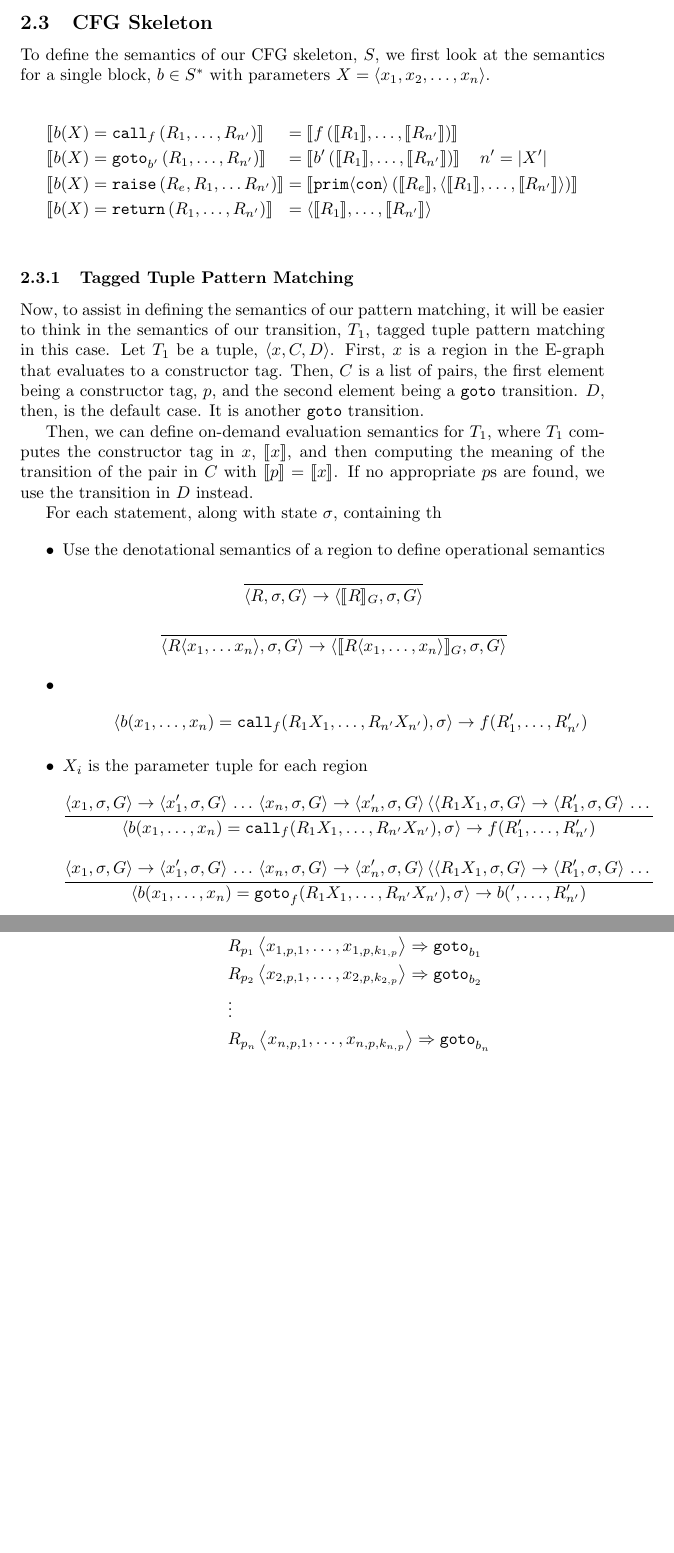
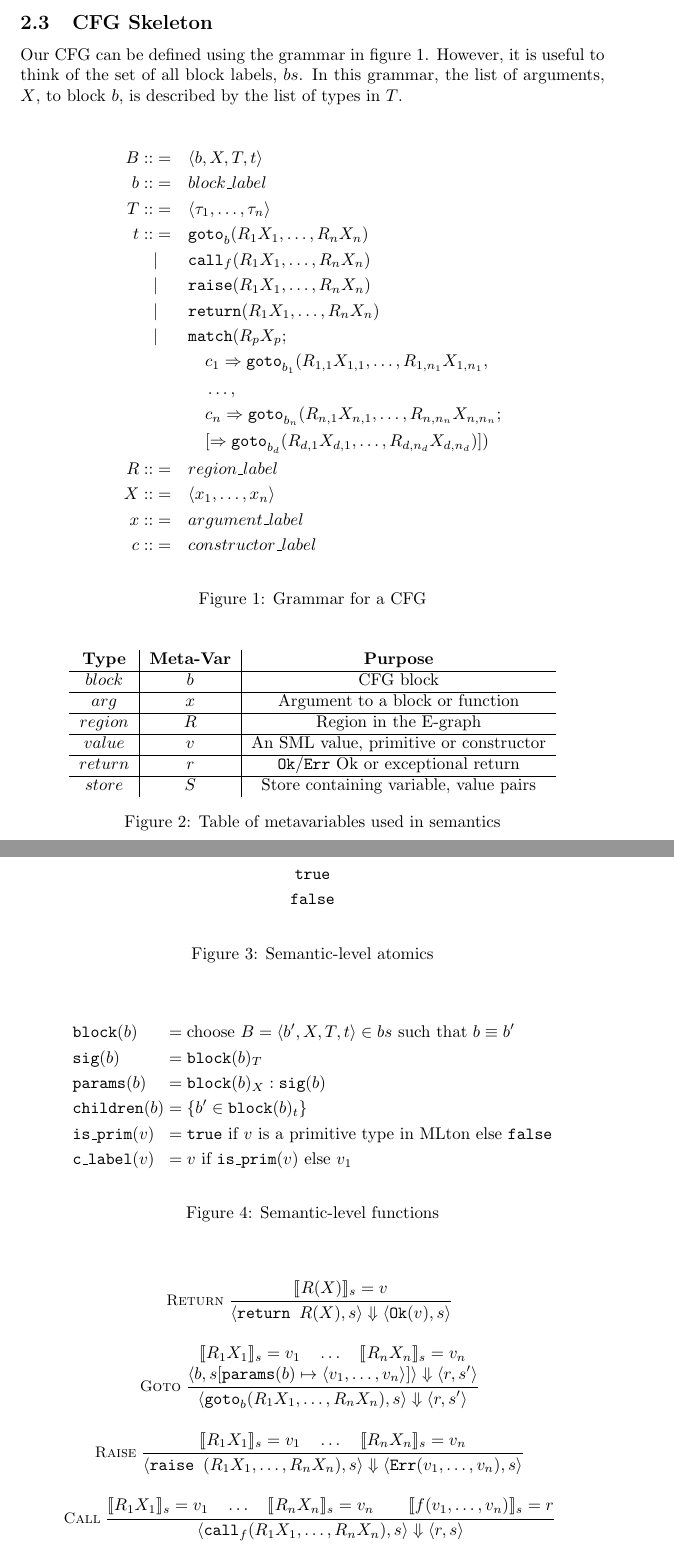
Before and after one commit to jordanaq/MLton-Equality-Saturation-Papers, a LaTeX document (working/cfg_semantics.tex): two parts of pages 5 and 6 of 6 before the commit and two parts of pages 5 and 6 of 7 after it, joined at a grey line, cut so that both start at the same text, the shorter picture padded with empty space. Compiled offline with pdfLaTeX.

Commit message:
Added big step semantics for CFG skele

```diff
--- a/working/cfg_semantics.tex
+++ b/working/cfg_semantics.tex
@@ -3,9 +3,14 @@
 \usepackage{amssymb}
 \usepackage{mathpartir}
 \usepackage{tikz}
-\usepackage{ stmaryrd }
+\usepackage{stmaryrd}
+\usepackage{float}
 
 \usetikzlibrary{graphs}
+
+
+\newcommand{\bttt}[1]{\texttt{\textbf{#1}}}
+
 
 \title{Semantics for EqMLton}
 \author{Jordan Quinn}
@@ -142,25 +139,95 @@ where $G' = \left\langle N, L', C, E, \Gamma \right\rangle$ and $L' = L[i_1 \vda
 
 \subsection{CFG Skeleton}
 
-To define the semantics of our CFG skeleton, $S$, we first look at the semantics for a single block, $b \in S^*$ with parameters $X = \langle x_1, x_2, \dots, x_{n}\rangle$.
+Our CFG can be defined using the grammar in figure \ref{fig:CFG_grammar}. However, it is useful to think of the set of all block labels, $bs$. In this grammar, the list of arguments, $X$, to block $b$, is described by the list of types in $T$.
 
-\begin{alignat*}{2}
-  \llbracket b (X) &= \texttt{call}_{f} \left( R_1, \dots, R_{n'} \right) \rrbracket
-                   &&= \left\llbracket f \left( \llbracket R_1 \rrbracket, \dots, \llbracket R_{n'} \rrbracket \right) \right\rrbracket \\
-  \llbracket b (X) &= \texttt{goto}_{b'} \left( R_1, \dots, R_{n'} \right)\rrbracket
-                   &&= \left\llbracket b' \left( \llbracket R_1 \rrbracket, \dots, \llbracket R_{n'} \rrbracket \right) \right\rrbracket \quad n' = |X'| \\
-  \llbracket b (X) &= \texttt{raise} \left( R_e, R_1, \dots R_{n'} \right) \rrbracket
-                   &&=\left\llbracket \texttt{prim}\langle\texttt{con}\rangle \left( \llbracket R_e \rrbracket, \langle \llbracket R_1 \rrbracket, \dots, \llbracket R_{n'} \rrbracket \rangle \right) \right\rrbracket \\
-  \llbracket b (X) &= \texttt{return} \left( R_1, \dots, R_{n'} \right) \rrbracket
-                  &&= \left\langle \llbracket R_1 \rrbracket, \dots, \llbracket R_{n'} \rrbracket \right\rangle \\
-\end{alignat*}
+\begin{figure}[H]
+  \centering
+  \begin{alignat*}{2}
+    B ::&=\quad&& \langle b, X, T, t \rangle \\
+    b ::&=&& block\_label \\
+    T ::&=&& \langle \tau_1, \dots, \tau_n \rangle \\
+    t ::&=&& \texttt{goto}_b ( R_1 X_1, \dots, R_n X_n ) \\
+        &|&& \texttt{call}_f ( R_1 X_1, \dots, R_n X_n ) \\
+        &|&& \texttt{raise} ( R_1 X_1, \dots, R_n X_n ) \\
+        &|&& \texttt{return} ( R_1 X_1, \dots, R_n X_n ) \\
+        &|&& \texttt{match} ( R_p X_p; \\
+        &&&\quad c_1 \Rightarrow \texttt{goto}_{b_1} (R_{1,1} X_{1,1}, \dots, R_{1,n_1} X_{1,n_1},\\
+        &&&\quad \dots, \\
+        &&&\quad c_n \Rightarrow \texttt{goto}_{b_n} (R_{n,1} X_{n,1}, \dots, R_{n,n_n} X_{n,n_n}; \\
+        &&&\quad [\Rightarrow \texttt{goto}_{b_{d}} (R_{d,1} X_{d,1}, \dots, R_{d,n_d} X_{d,n_d})] ) \\
+    R ::&=&& region\_label \\
+    X ::&=&& \langle x_1, \dots, x_n \rangle \\
+    x ::&=&& argument\_label \\
+    c ::&=&& constructor\_label
+  \end{alignat*}
+  \caption{Grammar for a CFG}
+  \label{fig:CFG_grammar}
+\end{figure}
+
+\begin{figure}[H]
+  \centering
+  \begin{tabular}{c|c|c}
+    \textbf{Type} & \textbf{Meta-Var} & \textbf{Purpose} \\\hline
+    $block$       & $b$               & CFG block \\\hline
+    $arg$         & $x$               & Argument to a block or function \\\hline
+    $region$      & $R$               & Region in the E-graph \\\hline
+    $value$       & $v$               & An SML value, primitive or constructor \\\hline
+    $return$      & $r$               & $\bttt{Ok}/\bttt{Err}$ Ok or exceptional return\\\hline
+    $store$       & $S$               & Store containing variable, value pairs
+  \end{tabular}
+  \caption{Table of metavariables used in semantics}
+  \label{fig:metavars}
+\end{figure}
+
+\begin{figure}[H]
+  \centering
+  \begin{gather*}
+    \bttt{true} \\
+    \bttt{false}
+  \end{gather*}
+  \caption{Semantic-level atomics}
+\end{figure}
+
+\begin{figure}[H]
+  \centering
+  \begin{alignat*}{2}
+    &\bttt{block} (b)    &&= \text{choose } B = \langle b', X, T, t \rangle \in bs \text{ such that } b \equiv b' \\
+    &\bttt{sig} (b)      &&= \bttt{block}(b)_T \\
+    &\bttt{params} (b)   &&= \bttt{block}(b)_X : \bttt{sig}(b) \\
+    &\bttt{children} (b) &&= \{ b' \in \bttt{block}(b)_t \} \\
+    &\bttt{is\_prim} (v)  &&= \bttt{true} \text{ if } v \text{ is a primitive type in MLton else } \bttt{false} \\
+    &\bttt{c\_label} (v)    &&= v \text{ if } \bttt{is\_prim} (v) \text{ else } v_1
+  \end{alignat*}
+  \caption{Semantic-level functions}
+  \label{fig:semantic_fs}
+\end{figure}
 
 
+\begin{figure}[H]
+  \centering
+  \begin{mathpar}
+    \inferrule*[left=\textsc{Return}]
+      { \llbracket R (X) \rrbracket_s = v }
+      { \langle \texttt{return } R (X), s\rangle \Downarrow \langle\bttt{Ok} (v), s\rangle } \\
 
-\subsubsection{Tagged Tuple Pattern Matching}
+    \inferrule*[left=\textsc{Goto}]
+      {
+        \llbracket R_1 X_1 \rrbracket_s = v_1 \quad \dots \quad \llbracket R_n X_n \rrbracket_s = v_n \\
+        \langle b, s[\bttt{params}(b) \mapsto \langle v_1, \dots, v_n \rangle]\rangle \Downarrow \langle r, s'\rangle
+      }
+      { \langle \texttt{goto}_b ( R_1 X_1, \dots, R_n X_n ), s\rangle \Downarrow \langle r, s'\rangle }
 
-Now, to assist in defining the semantics of our pattern matching, it will be easier to think in the semantics of our transition, $T_1$, tagged tuple pattern matching in this case. Let $T_1$ be a tuple, $\langle x, C, D \rangle$. First, $x$ is a region in the E-graph that evaluates to a constructor tag. Then, $C$ is a list of pairs, the first element being a constructor tag, $p$, and the second element being a $\texttt{goto}$ transition. $D$, then, is the default case. It is another $\texttt{goto}$ transition.
+    \inferrule*[left=\textsc{Raise}]
+      {
+        \llbracket R_1 X_1 \rrbracket_s = v_1 \quad \dots \quad \llbracket R_n X_n \rrbracket_s = v_n \\
+      }
+      { \langle \texttt{raise } ( R_1 X_1, \dots, R_n X_n), s\rangle \Downarrow \langle \bttt{Err} (v_1, \dots, v_n), s\rangle }
 
-Then, we can define on-demand evaluation semantics for $T_1$, where $T_1$ computes the constructor tag in $x$, $\llbracket x \rrbracket$, and then computing the meaning of the transition of the pair in $C$ with $\llbracket p \rrbracket = \llbracket x \rrbracket$. If no appropriate $p$s are found, we use the transition in $D$ instead.
+    \inferrule*[left=\textsc{Call}]
+      {
+        \llbracket R_1 X_1 \rrbracket_s = v_1 \quad \dots \quad \llbracket R_n X_n \rrbracket_s = v_n \\
+        \llbracket f (v_1, \dots, v_n) \rrbracket_s = r
+      }
+      { \langle \texttt{call}_f ( R_1 X_1, \dots, R_n X_n), s\rangle \Downarrow \langle r, s \rangle }
 
-For each statement, along with state $\sigma$, containing th
@@ -167,11 +250 @@ For each statement, along with state $\sigma$, containing th
 
-\begin{itemize}
-  \item Use the denotational semantics of a region to define operational semantics
-    \begin{mathpar}
-    \inferrule
-      { }
-      { \langle R, \sigma, G \rangle \rightarrow \langle \llbracket R \rrbracket_{G}, \sigma, G \rangle }
-    \\\inferrule
-      { }
-      { \langle R \langle x_1, \dots x_n \rangle, \sigma, G \rangle \rightarrow \langle \llbracket R \langle x_1, \dots, x_n \rangle \rrbracket_{G}, \sigma, G \rangle }
-    \end{mathpar}
@@ -177,0 +269 @@ For each statement, along with state $\sigma$, containing th
+  \end{mathpar}
@@ -180,17 +274,2 @@ For each statement, along with state $\sigma$, containing th
-    \begin{mathpar}
-      \inferrule
-    {\langle \langle R_1 X_1, \sigma, G \rangle \rightarrow \langle R_1', \sigma, G \rangle \, \dots \langle \langle R_1 X_1, \sigma, G \rangle \rightarrow \langle R_1', \sigma, G \rangle \, \dots }}
-    {\langle b (x_1, \dots, x_n) = \texttt{call}_f (R_1 X_1, \dots, R_{n'} X_{n'}), \sigma \rangle \rightarrow f (R_1', \dots, R_{n'}' )}
-    \end{mathpar}
+In ~\ref{fig:base_cfg_semantics}, \textsc{Match-Case} defines the semantics for when we successfully match based on the constructor while \textsc{Match-Default} covers when we do not match on the constructor and execute the default case. Note that we can assume there will be a default case when necessary as we are translating from a well-formed MLton SSA program.
 
-
-  \item $X_i$ is the parameter tuple for each region
-    \begin{mathpar}
-      \inferrule
-    { \langle x_1, \sigma, G \rangle \rightarrow \langle x_1', \sigma, G \rangle \, \dots \, \langle x_n, \sigma, G \rangle \rightarrow \langle x_n', \sigma, G \rangle \, \langle \langle R_1 X_1, \sigma, G \rangle \rightarrow \langle R_1', \sigma, G \rangle \, \dots }
-    {\langle b (x_1, \dots, x_n) = \texttt{call}_f (R_1 X_1, \dots, R_{n'} X_{n'}), \sigma \rangle \rightarrow f (R_1', \dots, R_{n'}' )}
-
-      \inferrule
-    { \langle x_1, \sigma, G \rangle \rightarrow \langle x_1', \sigma, G \rangle \, \dots \, \langle x_n, \sigma, G \rangle \rightarrow \langle x_n', \sigma, G \rangle \, \langle \langle R_1 X_1, \sigma, G \rangle \rightarrow \langle R_1', \sigma, G \rangle \, \dots }
-    {\langle b (x_1, \dots, x_n) = \texttt{goto}_f (R_1 X_1, \dots, R_{n'} X_{n'}), \sigma \rangle \rightarrow b (', \dots, R_{n'}' )}
-    \end{mathpar}
@@ -206,7 +275,0 @@ We now consider the following pattern matching:
-b(x_1, \dots, x_k) &&&::=  \\
-\texttt{match} \, &&& R \left\langle x_{1,1}, \dots, x_{1,k'} \right\rangle \\
-    & && R_{p_1} \left\langle x_{1,p,1}, \dots, x_{1,p,k_{1,p}} \right\rangle \Rightarrow \texttt{goto}_{b_1} \\
-    & && R_{p_2} \left\langle x_{2,p,1}, \dots, x_{2,p,k_{2,p}} \right\rangle \Rightarrow \texttt{goto}_{b_2} \\
-    & &&\vdots \\
-    & && R_{p_n} \left\langle x_{n,p,1}, \dots, x_{n,p,k_{n,p}} \right\rangle \Rightarrow \texttt{goto}_{b_n} \\
-\end{alignat*}
```
Also changed, not shown: working/cfg_semantics.pdf, working/cfg_semantics.tex (67 more changed lines).
